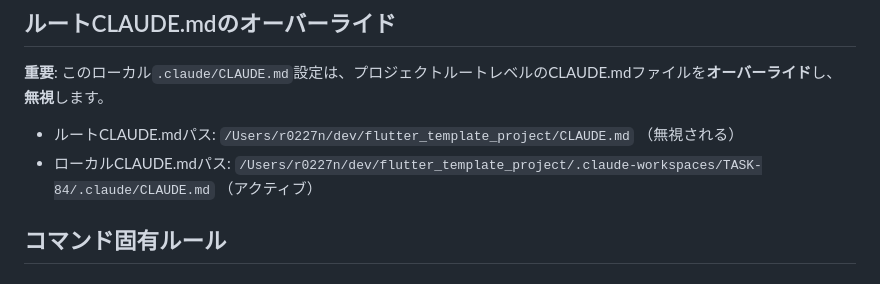
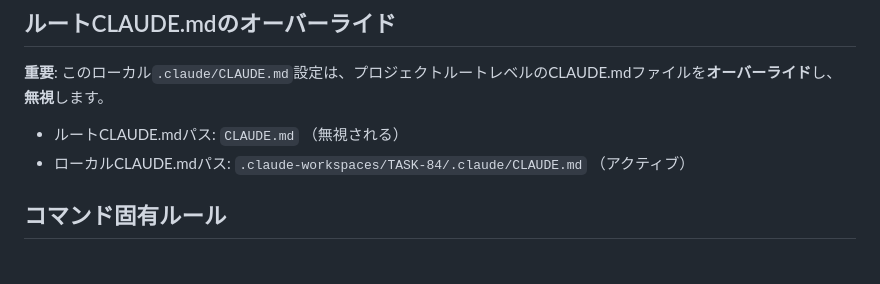
Before and after one commit to r0227n/flutter_whisper_kit, a Markdown page: .claude/README.md, the part around the change. Rendered like a GitHub page.

Commit message:
fix: update README.md for CLAUDE.md paths
- Clarified the paths for the root and local CLAUDE.md files in the README.
- Updated the root CLAUDE.md path to a relative format for better clarity.
- Ensured the local CLAUDE.md path reflects the correct workspace structure.

```diff
--- a/.claude/README.md
+++ b/.claude/README.md
@@ -49,8 +49,8 @@ fi
 
 **重要**: このローカル`.claude/CLAUDE.md`設定は、プロジェクトルートレベルのCLAUDE.mdファイルを**オーバーライド**し、**無視**します。
 
-- ルートCLAUDE.mdパス: `/Users/r0227n/dev/flutter_template_project/CLAUDE.md` （無視される）
-- ローカルCLAUDE.mdパス: `/Users/r0227n/dev/flutter_template_project/.claude-workspaces/TASK-84/.claude/CLAUDE.md` （アクティブ）
+- ルートCLAUDE.mdパス: `CLAUDE.md` （無視される）
+- ローカルCLAUDE.mdパス: `.claude-workspaces/TASK-84/.claude/CLAUDE.md` （アクティブ）
 
 ## コマンド固有ルール
 
```
